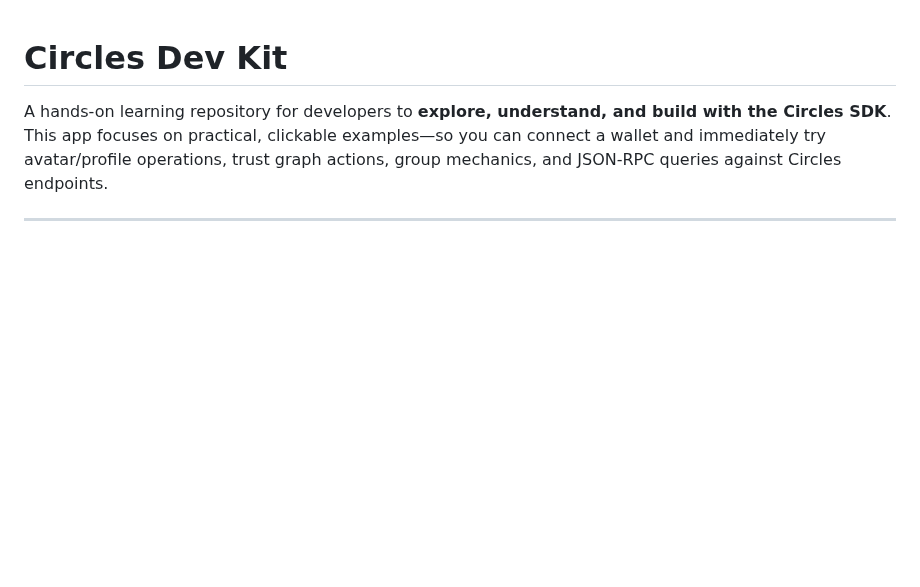
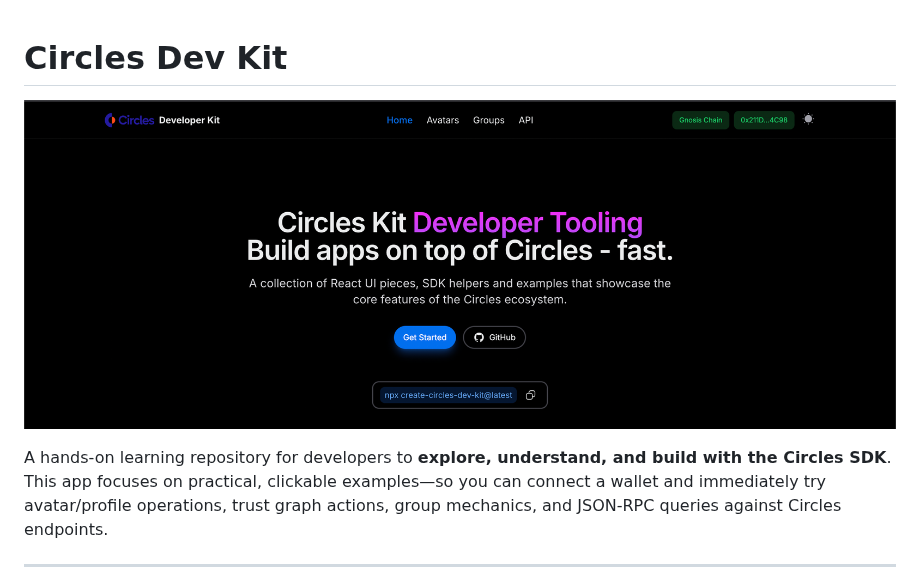
Before and after one commit to aboutcircles/circles-dev-kit, a Markdown page: README.md, the part around the change. GitHub-like rendering; pictures changed too: main.png (added); blank space fills up the shorter version.

Commit message:
add image and ci changes

```diff
--- a/README.md
+++ b/README.md
@@ -1,4 +1,6 @@
 # Circles Dev Kit
+
+![](main.png)
 
 A hands-on learning repository for developers to **explore, understand, and build with the Circles SDK**.
 This app focuses on practical, clickable examples—so you can connect a wallet and immediately try avatar/profile operations, trust graph actions, group mechanics, and JSON‑RPC queries against Circles endpoints.
```
Also changed, not shown: 1 other file.
